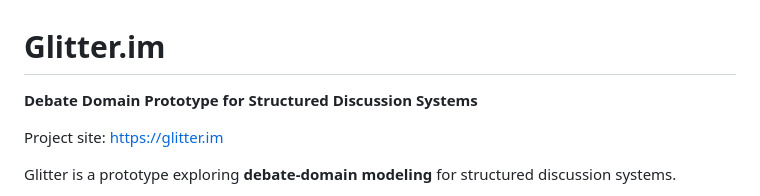
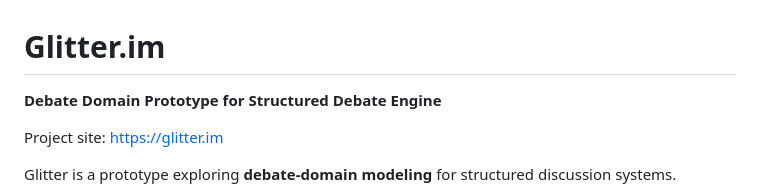
Before and after one commit to glitter-node/debate-engine, a Markdown page: README.md, the part around the change. GitHub-like rendering.

Commit message:
Update project description to 'Structured Debate Engine'

```diff
--- a/README.md
+++ b/README.md
@@ -1,6 +1,6 @@
 # Glitter.im
 
-**Debate Domain Prototype for Structured Discussion Systems**
+**Debate Domain Prototype for Structured Debate Engine**
 
 Project site: https://glitter.im
 
```
